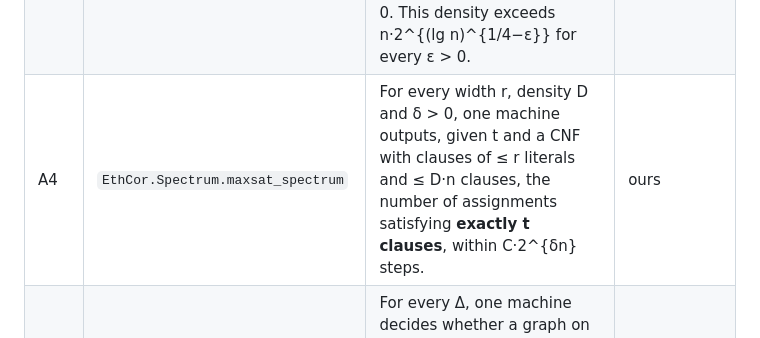
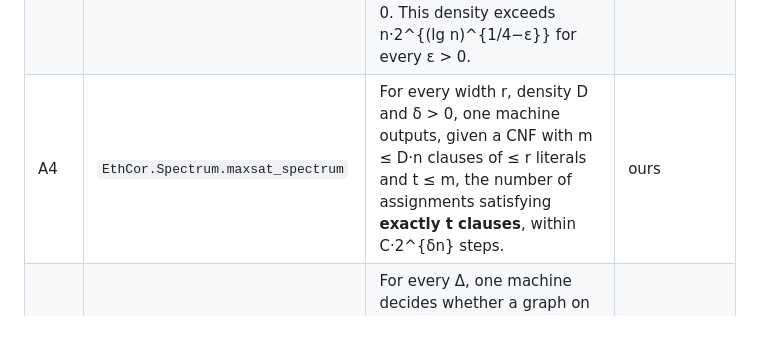
Before and after one commit to ssenge/eth-corollaries, a Markdown page: README.md, the part around the change. Drawn GitHub-style.

Commit message:
README: A4 needs t <= m, as in the Lean statement

```diff
--- a/README.md
+++ b/README.md
@@ -53,7 +53,7 @@ in ⌊log₂ 2n⌋+1 bits)*, 0, then a final 0; unary t = 1ᵗ0.
 | N5 | `EthCor.Hom.hom_subexp` (also `hom_uniform`, `hom_subexp_graph`; `Hom.numColorings_eq`, `Hom.numHom_simple`) | **Counting homomorphisms G → H with H in the input.** One machine is given h in unary, the h × h matrix of a relation H on {0,…,h−1} (loops allowed, not necessarily symmetric) and a graph G on n vertices. It outputs the number of maps f : V(G) → [h] that send every edge of G into H, within 2^{εn} steps, for every ε > 0 and θ > 0, n ≥ n₀(θ, ε) and all h with lg h ≤ (lg n)^{1/6−θ}. For a simple graph H this is the number of Mathlib homomorphisms `G →g H`; for H = K_h it is the number of proper h-colorings, so A2 is the special case. Another special case: the independent sets (H = an edge with a loop at one end). Under ETH, deciding G → H takes \|V(H)\|^{Ω(\|V(G)\|)} time in general [12]. | direct corollary; generalizes A2 |
 | A1 | `EthCor.CnfTM.cnf_counts` | For every D and δ > 0, one machine counts the satisfying assignments of any CNF with ≤ D·n clauses of **any width** within C·2^{δn} steps. | known equivalence ([5] + ¬ETH); formalized |
 | A1′ | `EthCor.GrowTM.cnf_grow` | One machine counts the satisfying assignments of any CNF on n ≥ n₀(δ) variables with **m ≤ n·2^{(lg n)^{1/4}/(lg lg n)²} clauses** of any width within 2^{δn} steps, for every δ > 0. This density exceeds n·2^{(lg n)^{1/4−ε}} for every ε > 0. | ours |
-| A4 | `EthCor.Spectrum.maxsat_spectrum` | For every width r, density D and δ > 0, one machine outputs, given t and a CNF with clauses of ≤ r literals and ≤ D·n clauses, the number of assignments satisfying **exactly t clauses**, within C·2^{δn} steps. | ours |
+| A4 | `EthCor.Spectrum.maxsat_spectrum` | For every width r, density D and δ > 0, one machine outputs, given a CNF with m ≤ D·n clauses of ≤ r literals and t ≤ m, the number of assignments satisfying **exactly t clauses**, within C·2^{δn} steps. | ours |
 | A5a | `EthCor.HamTM.hc_parity_subexp` (also `hc_parity_tm`) | For every Δ, one machine decides whether a graph on n ≥ n₀(ε) vertices with all degrees ≤ Δ has an **odd number of Hamiltonian cycles**, within 2^{εn} steps, for every ε > 0. | ours |
 | A5a′ | `EthCor.HamSTM.hc_parity_sparse` (also `hc_parity_bounded`, `hcS_tm`) | One machine decides whether a graph on n ≥ n₀(θ, ε) vertices with **at most n·(lg n)^{1/2−θ} edges**, of any degree, has an odd number of Hamiltonian cycles, within 2^{εn} steps, for every θ, ε > 0. As a consequence, a single machine handles every degree bound Δ (`hc_parity_bounded`). | ours |
 | N2 | `EthCor.ConnTM.conn_parity_tm` (also `cvc_parity_tm`) | **Parity of connected solutions.** For every width r, exponent D and δ > 0, one machine is given a graph G on n vertices of **any density**, 1 ≤ ℓ ≤ n, and a CNF φ on the vertices with clauses of ≤ r literals and ≤ (n+2)^D clauses. It outputs whether the number of vertex sets X with \|X\| = ℓ, X ⊨ φ and G[X] connected is odd, within C·2^{δn} steps. Special cases: with φ = unit clauses for a terminal set T, the sets X ⊇ T of size ℓ with G[X] connected, which are the vertex sets of the Steiner trees on ℓ vertices; and the connected vertex covers of size ℓ. The latter has its own machine on input `code G ++ unary ℓ` (`cvc_parity_tm`). | ours |
```
